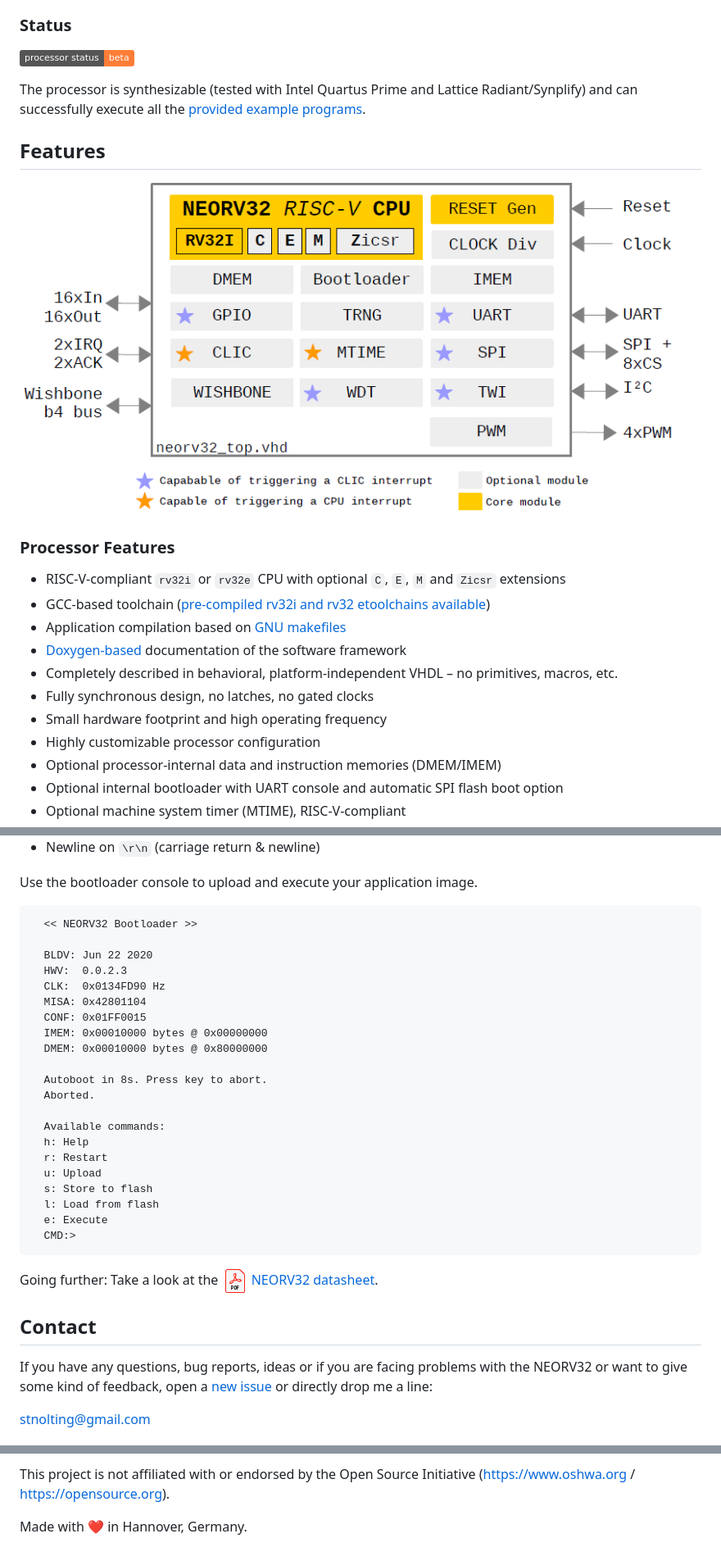
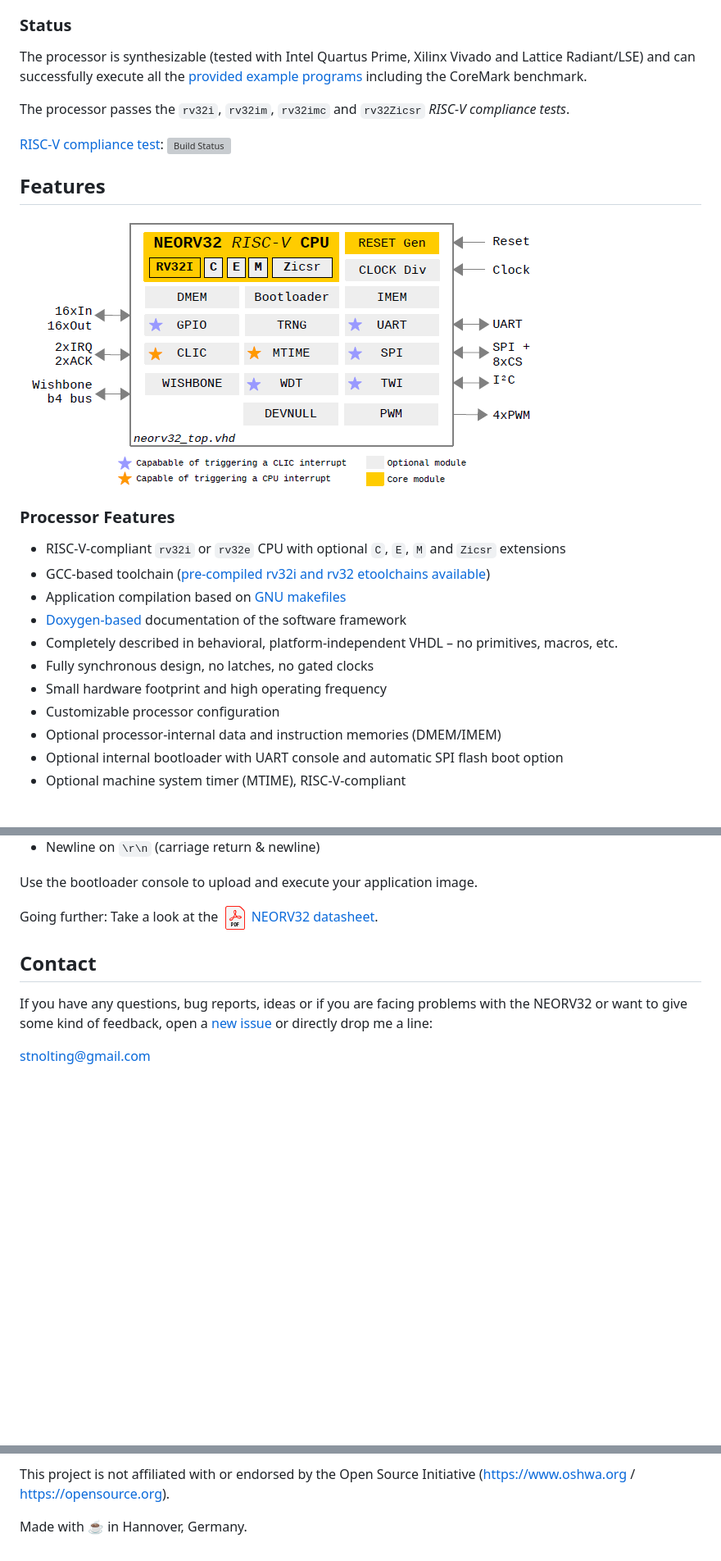
Before and after one commit to stnolting/neorv32, a Markdown page: README.md, 3 parts joined by grey strips. Shown at 82% size. Drawn GitHub-style; pictures changed too: docs/figures/neorv32_overview.png; badges without logos; blank space fills up the shorter version; grey boxes are pictures that could not be loaded.

Commit message:
updated documentary for new processor version 1.0.0.0

````diff
--- a/README.md
+++ b/README.md
@@ -56,9 +56,14 @@ For more information take a look a the [![NEORV32 datasheet](https://raw.githubu
 
 ### Status
 
-![processor status](https://img.shields.io/badge/processor%20status-beta-orange)
+The processor is synthesizable (tested with Intel Quartus Prime, Xilinx Vivado and Lattice Radiant/LSE) and can successfully execute
+all the [provided example programs](https://github.com/stnolting/neorv32/tree/master/sw/example) including the CoreMark benchmark.
 
-The processor is synthesizable (tested with Intel Quartus Prime and Lattice Radiant/Synplify) and can successfully execute all the [provided example programs](https://github.com/stnolting/neorv32/tree/master/sw/example).
+The processor passes the `rv32i`, `rv32im`, `rv32imc` and `rv32Zicsr` *RISC-V compliance tests*.
+
+[RISC-V compliance test](https://github.com/stnolting/neorv32_compliance_test):
+[![Build Status](https://travis-ci.com/stnolting/neorv32_riscv_compliance.svg?branch=master)](https://travis-ci.com/stnolting/neorv32_riscv_compliance)
+
 
 ## Features
 
@@ -73,7 +78,7 @@ The processor is synthesizable (tested with Intel Quartus Prime and Lattice Radi
   - Completely described in behavioral, platform-independent VHDL – no primitives, macros, etc.
   - Fully synchronous design, no latches, no gated clocks
   - Small hardware footprint and high operating frequency
-  - Highly customizable processor configuration
+  - Customizable processor configuration
   - Optional processor-internal data and instruction memories (DMEM/IMEM)
   - Optional internal bootloader with UART console and automatic SPI flash boot option
   - Optional machine system timer (MTIME), RISC-V-compliant
@@ -464,30 +460,6 @@ uses the following default UART configuration:
 
 Use the bootloader console to upload and execute your application image.
 
-```
-  << NEORV32 Bootloader >>
-
-  BLDV: Jun 22 2020
-  HWV:  0.0.2.3
-  CLK:  0x0134FD90 Hz
-  MISA: 0x42801104
-  CONF: 0x01FF0015
-  IMEM: 0x00010000 bytes @ 0x00000000
-  DMEM: 0x00010000 bytes @ 0x80000000
-
-  Autoboot in 8s. Press key to abort.
-  Aborted.
-
-  Available commands:
-  h: Help
-  r: Restart
-  u: Upload
-  s: Store to flash
-  l: Load from flash
-  e: Execute
-  CMD:>
-```
-
 Going further: Take a look at the [![NEORV32 datasheet](https://raw.githubusercontent.com/stnolting/neorv32/master/docs/figures/PDF_32.png) NEORV32 datasheet](https://raw.githubusercontent.com/stnolting/neorv32/master/docs/NEORV32.pdf).
 
 
@@ -561,4 +534,4 @@ Continous integration provided by [Travis CI](https://travis-ci.com/stnolting/ne
 This project is not affiliated with or endorsed by the Open Source Initiative (https://www.oshwa.org / https://opensource.org).
 
 
-Made with :heart: in Hannover, Germany.
+Made with :coffee: in Hannover, Germany.
````
Also changed, not shown: other parts of README.md (+51 -59 lines), 1 other file.
